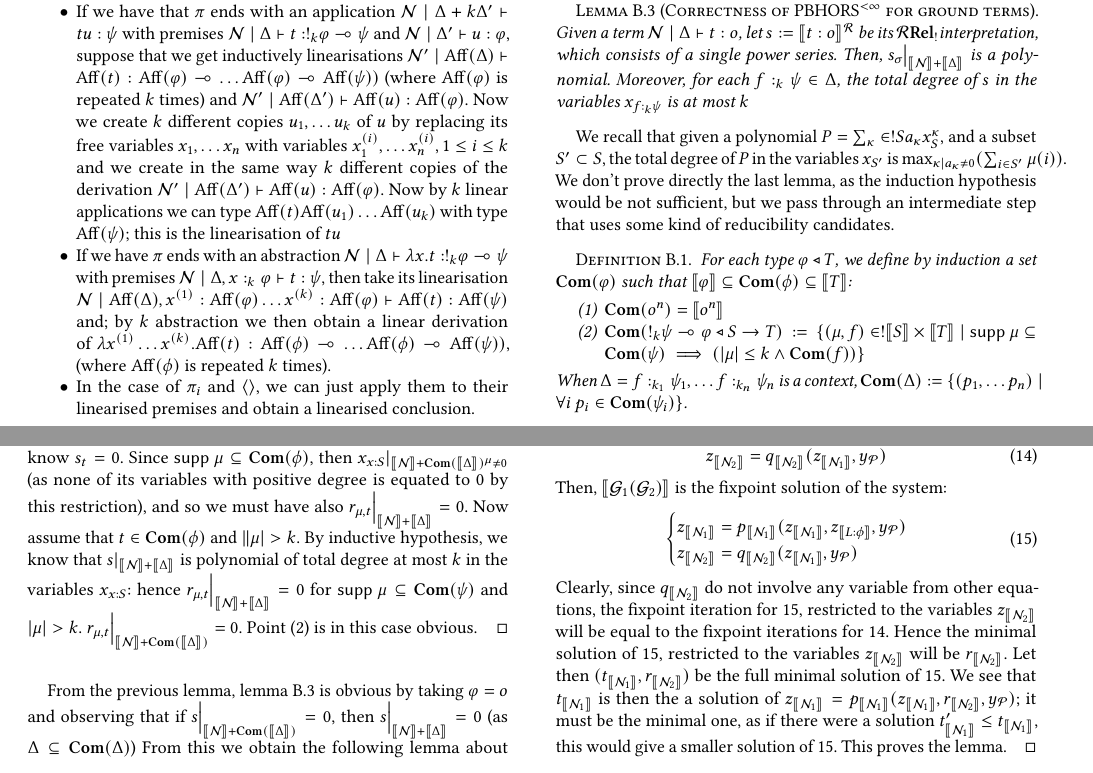
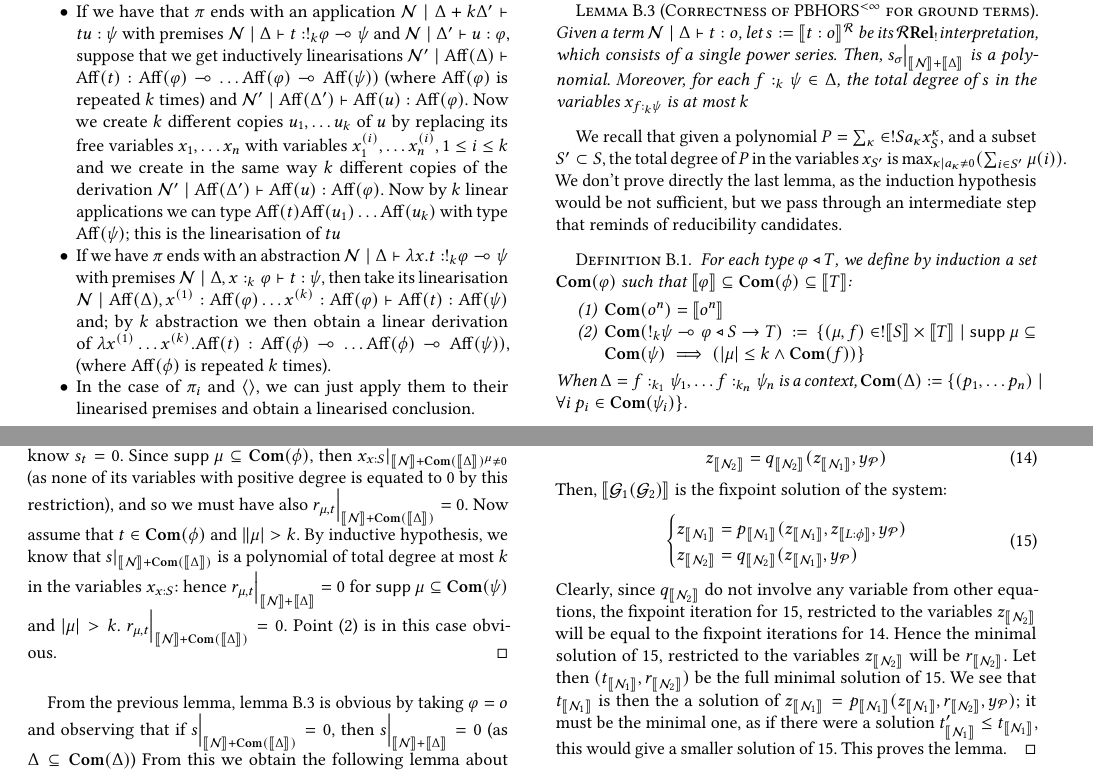
Before and after one commit to heighteight/algebraic_phors, a LaTeX paper (outline/main.tex, which reads outline/appendix.tex): two parts of pages 15 and 16 of 17, joined at a grey line, cut so that both start at the same text. Compiled offline with pdfLaTeX.

Commit message:
small typo

```diff
--- a/outline/appendix.tex
+++ b/outline/appendix.tex
@@ -74,7 +74,7 @@ To prove proposition 6.3, we prove first the following correctness lemma:
 	Given a term $\nonterm\mid\Delta\vdash t: \1$, let $s \bydef \model{t: \1}_{}^{\Rsemiring} $ be its $\Qrelkleisli \Rsemiring$interpretation, which consists of a single power series. Then, $s_\sigma\big\vert_{\model{\nonterm}+ \model{\Delta}}$ is a polynomial. Moreover, for each $f:_k \psi \in \Delta$, the total degree of $s$ in the variables $x_{f:_k \psi}$ is at most $k$
 \end{lemma}
 We recall that given a polynomial $ P = \sum_\kappa \in !S a_\kappa x_S^\kappa$, and a subset $S' \subset S$, the total degree of $P$ in the variables $x_{S'}$ is $\max_{\kappa \mid a_\kappa \neq 0} (\sum_{i \in S'} \mu(i))$.
-We don't prove directly the last lemma, as the induction hypothesis would be not sufficient, but we pass through an intermediate step that uses some kind of reducibility candidates.
+We don't prove directly the last lemma, as the induction hypothesis would be not sufficient, but we pass through an intermediate step that reminds of reducibility candidates.
 \begin{definition}
 	For each type $\varphi \tri T$, we define by induction a set ${\Com}(\varphi)$ such that $\model{\varphi} \subseteq \Com(\phi) \subseteq \model{T}$:
 	\begin{enumerate}
@@ -113,8 +113,8 @@ Now we can prove by induction the following lemma:
 	Now we prove part (2): let $\sigma \in \model{!_k\psi \multimap \varphi}$. By inductive hypothesis, for all $\mu$ such $|\mu|>k$ we have by induction hypothesis (1) that $\model{t}^\Rsemiring_{\mu, \sigma} \Big\vert_{\model{\nonterm}+ \Com(\model{\Delta})}=0$, hence \ref{eq:sumrestrict} is a finite sum, each term being a polynomial by induction hypothesis (2); we conclude that the sum is a polynomial. Now, let $f:_k \xi \in \Delta + k\Delta'$; assume that $f:_n \xi \in \Com(\model{\Delta})$ and $f_m: \xi \in \Com(\model{\Delta'})$ and let $y$ be a variables in $x_{f:_k \xi}$. We have that the maximal degree of each $\model{t}^\Rsemiring_{\mu, \sigma} \Big\vert_{\model{\nonterm}+ \model{\Delta}}$ in $y$ is (by inductive hypothesis) at most $n$ and the degree of each   $(\model{u}^\Rsemiring)\Big\vert_{\model{\nonterm}+ \Com(\model{\Delta})}$ in $y$ is at most $m$. Since for all $\mu$ such $|\mu|>k$ we have  that $\model{t}^\Rsemiring_{\mu, \sigma} \Big\vert_{\model{\nonterm}+ \model{\Delta}}=0$, the maximal degree of a non zero product $\model{t}^\Rsemiring_{\mu, \sigma} \Big\vert_{\model{\nonterm}+ \Com(\model{\Delta})} (\model{u}^\Rsemiring)^\mu \Big\vert_{\model{\nonterm}+ \Com(\model{\Delta'})}$ is $n+km$.\\
 	Abstraction: suppose we know that the thesis is true for $\nonterm\mid\Delta, x_k: \psi \vdash t: \varphi \tri T$, with $\psi \tri S$. We want to prove that it is true for $\nonterm\mid\Delta \vdash \lambda x. t: !_k \psi \multimap \varphi \tri S \to T$. If we write $\model{t: T}^\Rsemiring_t$, $t \in \model{T}$ as a fps $s_t=\sum_{\kappa \in !{S}} r_{\kappa,t} (x_{{x:S}})^\kappa$ (with $r_\kappa \in \fps{\Rsemiring}{\nonterm+\Delta} $), we know by definition that
 	$$\model{ \lambda x. t:  S \to T }^\Rsemiring_{\mu, t} \Big\vert_{\model{\nonterm}+ \Com(\model{\Delta})} = r_{\mu, t} \Big\vert_{\model{\nonterm}+ \Com(\model{\Delta})} $$
-	Take $(\mu, t) \not \in \Com(!_k\model{\psi} \multimap \model{\varphi})$. This means that $\supp \mu \subseteq \Com(\psi)$, but either $t \not \in \Com(\phi)$ or $|\mu| > k$. In the first case, we know $s_t=0$. Since $\supp \mu \subseteq \Com(\phi)$, then $x_{x:S}\vert_{\model{\nonterm}+ \Com(\model{\Delta})^\mu \neq 0}$ (as none of its variables with positive degree is equated to $0$ by this restriction), and so we must have also $r_{\mu, t} \Big\vert_{\model{\nonterm}+ \model{\Delta}}=0$.
-	Now assume that $t \in \Com(\phi)$ and $\|\mu| > k$. By inductive hypothesis, we know that $s\vert_{\model{\nonterm}+ \model{\Delta}}$ is polynomial of total degree at most $k$ in the variables $x_{x:S}$: hence $r_{\mu, t} \Big\vert_{\model{\nonterm}+ \model{\Delta}}=0$ for $\supp \mu \subseteq \Com(\psi)$ and $|\mu| > k$.
+	Take $(\mu, t) \not \in \Com(!_k\model{\psi} \multimap \model{\varphi})$. This means that $\supp \mu \subseteq \Com(\psi)$, but either $t \not \in \Com(\phi)$ or $|\mu| > k$. In the first case, we know $s_t=0$. Since $\supp \mu \subseteq \Com(\phi)$, then $x_{x:S}\vert_{\model{\nonterm}+ \Com(\model{\Delta})^\mu \neq 0}$ (as none of its variables with positive degree is equated to $0$ by this restriction), and so we must have also $r_{\mu, t} \Big\vert_{\model{\nonterm}+ \Com(\model{\Delta})}=0$.
+	Now assume that $t \in \Com(\phi)$ and $\|\mu| > k$. By inductive hypothesis, we know that $s\vert_{\model{\nonterm}+ \Com(\model{\Delta})}$ is a polynomial of total degree at most $k$ in the variables $x_{x:S}$: hence $r_{\mu, t} \Big\vert_{\model{\nonterm}+ \model{\Delta}}=0$ for $\supp \mu \subseteq \Com(\psi)$ and $|\mu| > k$.
 	 $r_{\mu, t} \Big\vert_{\model{\nonterm}+ \Com(\model{\Delta})}=0$. Point (2) is in this case obvious.
 \end{proof}
 From the previous lemma, lemma \ref{lemma:correctness} is obvious by taking $\varphi=\1$  and observing that if $s\Big\vert_{\model{\nonterm}+ \Com(\model{\Delta})}=0$, then  $s\Big\vert_{\model{\nonterm}+ \model{\Delta}}=0$ (as $\Delta \subseteq \Com(\Delta)$)
```
